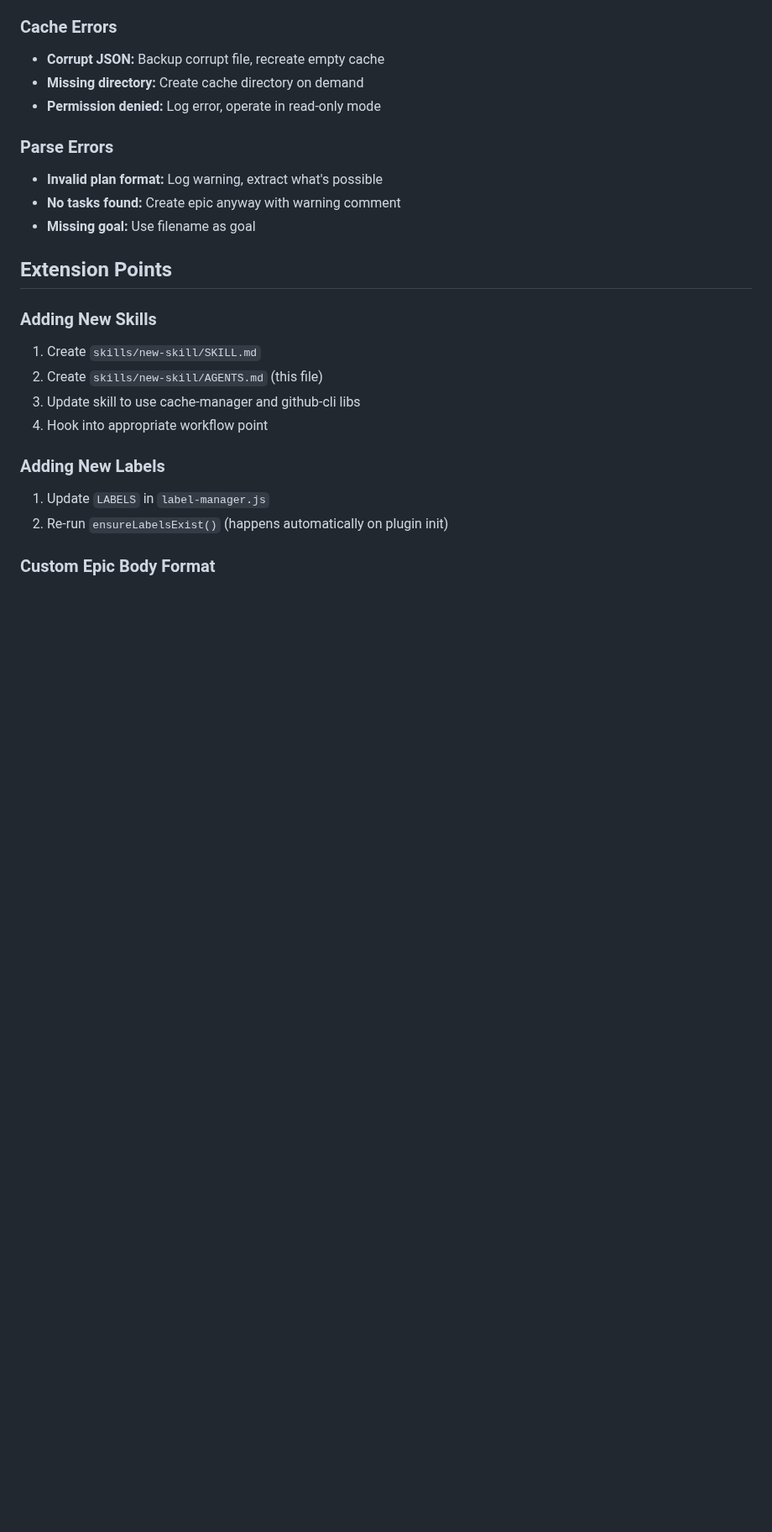
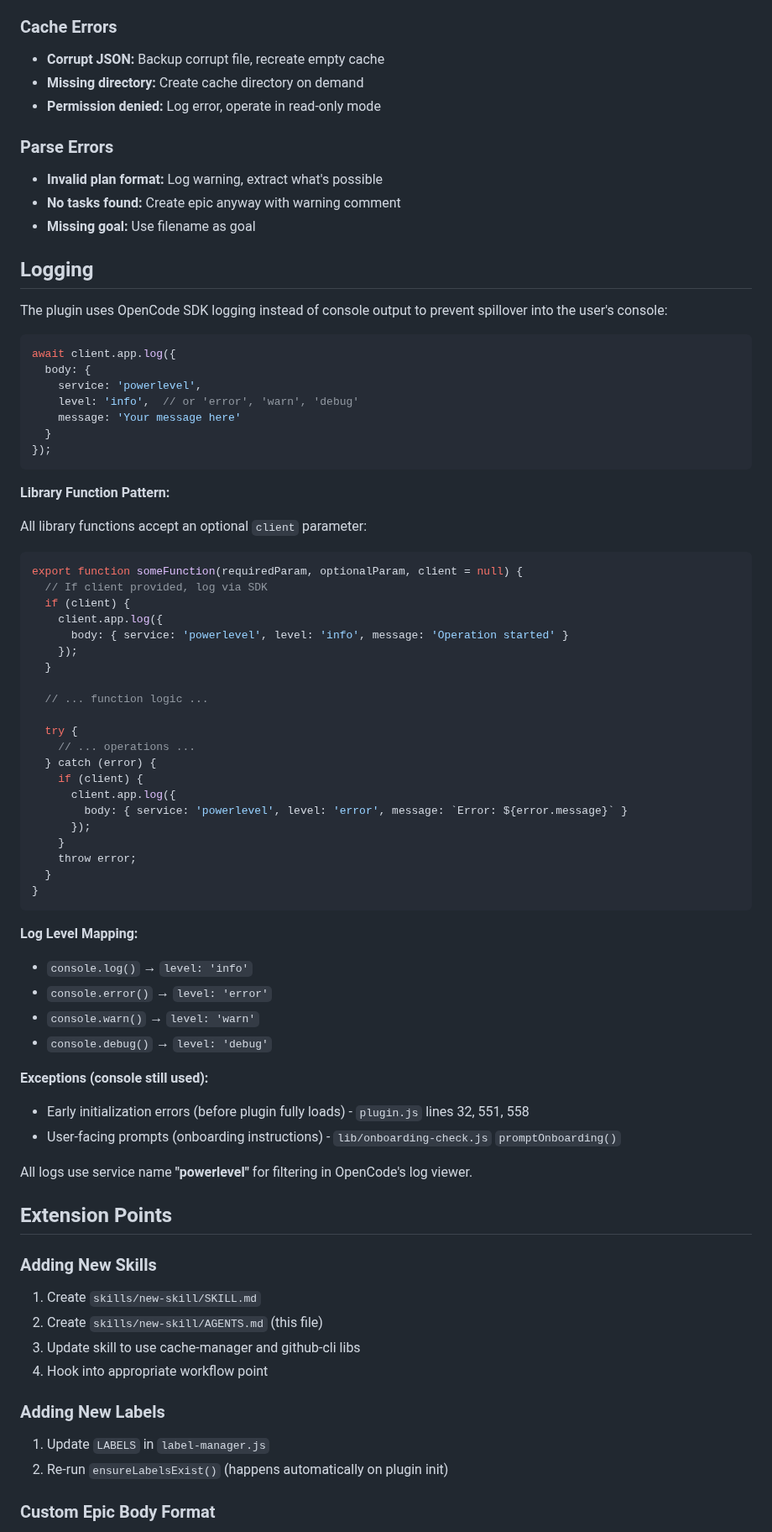
Before and after one commit to castrojo/powerlevel, a Markdown page: AGENTS.md, the part around the change. Shown at 84% size. GitHub-like rendering; blank space fills up the shorter version.

Commit message:
docs: add logging documentation to AGENTS.md

````diff
--- a/AGENTS.md
+++ b/AGENTS.md
@@ -550,6 +550,60 @@ Session ends → dirty=false (after sync)
 - **No tasks found:** Create epic anyway with warning comment
 - **Missing goal:** Use filename as goal
 
+## Logging
+
+The plugin uses OpenCode SDK logging instead of console output to prevent spillover into the user's console:
+
+```javascript
+await client.app.log({
+  body: {
+    service: 'powerlevel',
+    level: 'info',  // or 'error', 'warn', 'debug'
+    message: 'Your message here'
+  }
+});
+```
+
+**Library Function Pattern:**
+
+All library functions accept an optional `client` parameter:
+
+```javascript
+export function someFunction(requiredParam, optionalParam, client = null) {
+  // If client provided, log via SDK
+  if (client) {
+    client.app.log({
+      body: { service: 'powerlevel', level: 'info', message: 'Operation started' }
+    });
+  }
+
+  // ... function logic ...
+
+  try {
+    // ... operations ...
+  } catch (error) {
+    if (client) {
+      client.app.log({
+        body: { service: 'powerlevel', level: 'error', message: `Error: ${error.message}` }
+      });
+    }
+    throw error;
+  }
+}
+```
+
+**Log Level Mapping:**
+- `console.log()` → `level: 'info'`
+- `console.error()` → `level: 'error'`
+- `console.warn()` → `level: 'warn'`
+- `console.debug()` → `level: 'debug'`
+
+**Exceptions (console still used):**
+- Early initialization errors (before plugin fully loads) - `plugin.js` lines 32, 551, 558
+- User-facing prompts (onboarding instructions) - `lib/onboarding-check.js` `promptOnboarding()`
+
+All logs use service name **"powerlevel"** for filtering in OpenCode's log viewer.
+
 ## Extension Points
 
 ### Adding New Skills
````
